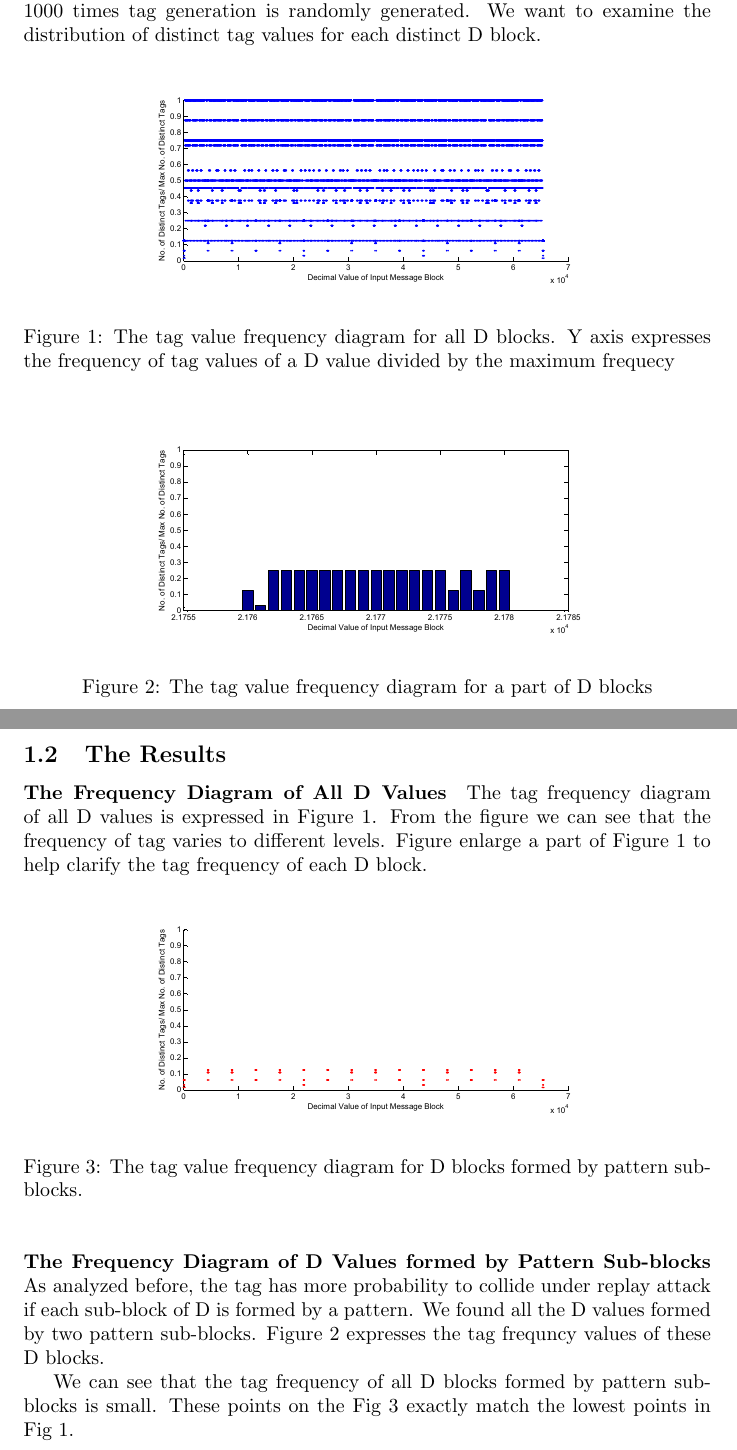
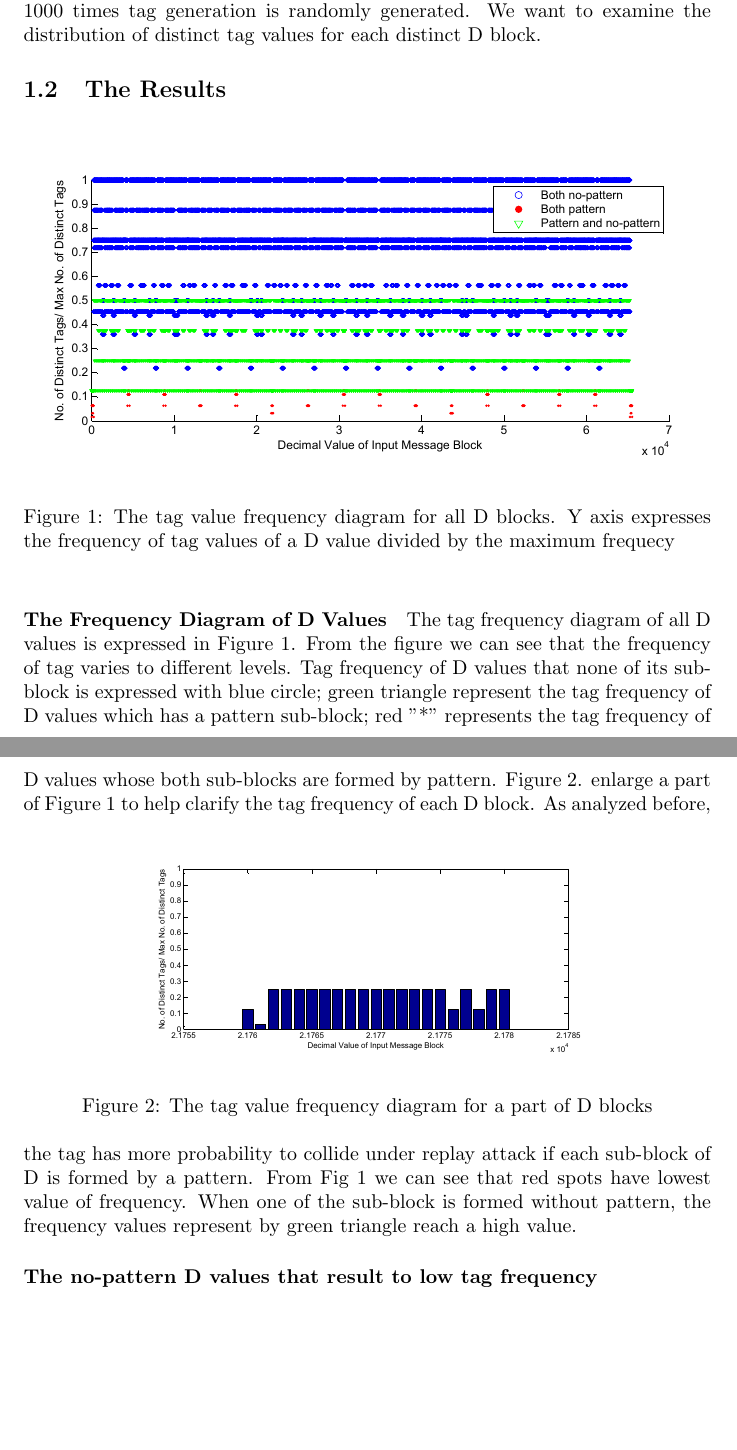
Before and after one commit to active52004/rotateShift_analysis, a LaTeX document (resources/frequency_article/frequency_analysis.tex): two parts of pages 1 and 2 of 2, joined at a grey line, cut so that both start at the same text, the shorter picture padded with empty space. Compiled offline with pdfLaTeX.

Commit message:
frequency_analysis updated

```diff
--- a/resources/frequency_article/frequency_analysis.tex
+++ b/resources/frequency_article/frequency_analysis.tex
@@ -15,33 +15,29 @@ Our experiment simulate the replay attack. Using each distinct value in the doma
 \end{itemize}
 Hence the block cipher we use in nonce generation is AES, each nonce in the 1000 times tag generation is randomly generated.
 We want to examine the distribution of distinct tag values for each distinct D block.
+
+
+
+
+
+\subsection{The Results}
 \begin{figure}[htbp]
  \centering
- \includegraphics[scale=0.4]{./frequency/overall_frequency_spot.pdf}
+ \includegraphics[scale=0.6]{./frequency/pattern_no_mix_frequency_new.pdf}
  \caption{The tag value frequency diagram for all D blocks. Y axis expresses the frequency of tag values of a D value divided by the maximum frequecy}
- \label{fig:1 }
+ \label{frequency_plot }
 \end{figure}
-
+\paragraph{The Frequency Diagram of D Values}
+The tag frequency diagram of all D values is expressed in Figure 1. From the figure we can see that the frequency of tag varies to different levels. Tag frequency of D values that none of its sub-block is expressed with blue circle; green triangle represent the tag frequency of D values which has a pattern sub-block; red "*" represents the tag frequency of D values whose both sub-blocks are formed by pattern.
+Figure 2. enlarge a part of Figure 1 to help clarify the tag frequency of each D block.
 \begin{figure}[htbp]
  \centering
  \includegraphics[scale=0.4]{./frequency/portion_bar.pdf}
  \caption{The tag value frequency diagram for a part of D blocks}
- \label{fig:2 }
+ \label{frequency_hist }
 \end{figure}
+As analyzed before, the tag has more probability to collide under replay attack if each sub-block of D is formed by a pattern. From Fig 1 we can see that red spots have lowest value of frequency. When one of the sub-block is formed without pattern, the frequency values represent by green triangle reach a high value.
 
+\paragraph{The no-pattern D values that result to low tag frequency}
 
-\subsection{The Results}
-\paragraph{The Frequency Diagram of All D Values}
-The tag frequency diagram of all D values is expressed in Figure 1. From the figure we can see that the frequency of tag varies to different levels. Figure enlarge a part of Figure 1 to help clarify the tag frequency of each D block.
-
-\begin{figure}[htbp]
- \centering
- \includegraphics[scale=0.4]{./frequency/pattern_frequency_spot.pdf}
- \caption{The tag value frequency diagram for D blocks formed by pattern sub-blocks. }
- \label{fig:3}
-\end{figure}
-\paragraph{The Frequency Diagram of D Values formed by Pattern Sub-blocks}
-As analyzed before, the tag has more probability to collide under replay attack if each sub-block of D is formed by a pattern. We found all the D values formed by two pattern sub-blocks. Figure 2 expresses the tag frequncy values of these D blocks.
-
-We can see that the tag frequency of all D blocks formed by pattern sub-blocks is small. These points on the Fig 3 exactly match the lowest points in Fig 1.
 \end{document}
```
Also changed, not shown: diagrams/frequency/portion_bar.pdf, resources/frequency_article/frequency/pattern_no_mix_frequency_new.pdf (added), resources/frequency_article/frequency_analysis.pdf, 4 other files.
